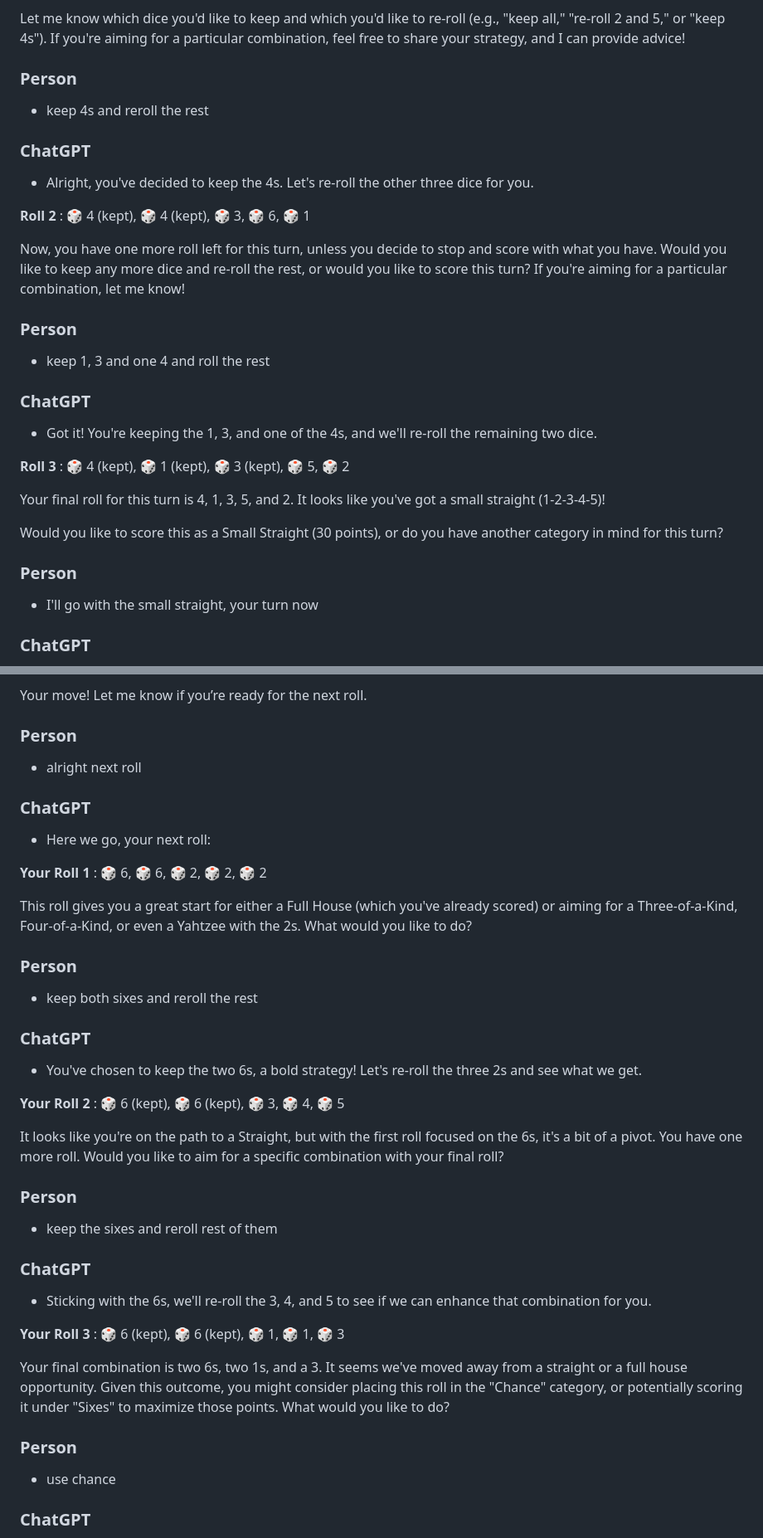
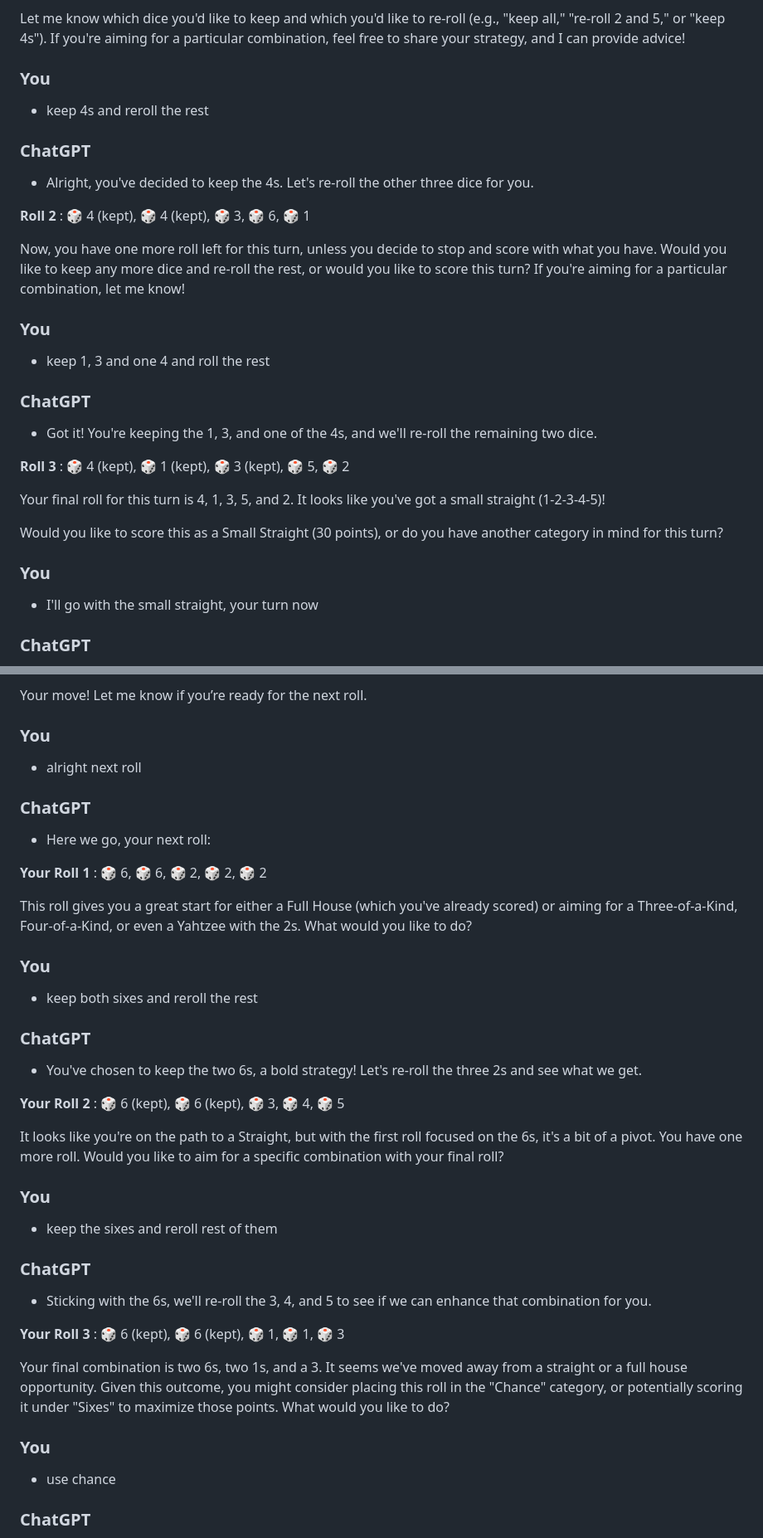
Before and after one commit to TanyaSingh103/WE-Module3, a Markdown page: yahtzee_A2_A3/yahtzee_transcript.md, 2 parts joined by grey strips. Shown: that part at 83% size. Rendered like a GitHub page.

Commit message:
formatted the transcripts

```diff
--- a/yahtzee_A2_A3/yahtzee_transcript.md
+++ b/yahtzee_A2_A3/yahtzee_transcript.md
@@ -32,7 +32,7 @@ Let's start! Here's your first roll:
 
 Let me know which dice you'd like to keep and which you'd like to re-roll (e.g., "keep all," "re-roll 2 and 5," or "keep 4s"). If you're aiming for a particular combination, feel free to share your strategy, and I can provide advice!
 
-### Person
+### You
 - keep 4s and reroll the rest
 
 ### ChatGPT
@@ -42,7 +42,7 @@ Let me know which dice you'd like to keep and which you'd like to re-roll (e.g.,
 
 Now, you have one more roll left for this turn, unless you decide to stop and score with what you have. Would you like to keep any more dice and re-roll the rest, or would you like to score this turn? If you're aiming for a particular combination, let me know!
 
-### Person
+### You
 - keep 1, 3 and one 4 and roll the rest
 
 ### ChatGPT
@@ -54,7 +54,7 @@ Your final roll for this turn is 4, 1, 3, 5, and 2. It looks like you've got a s
 
 Would you like to score this as a Small Straight (30 points), or do you have another category in mind for this turn?
 
-### Person
+### You
 - I'll go with the small straight, your turn now
 
 ### ChatGPT
@@ -186,7 +186,7 @@ My current score:
 
 Your move! Let me know if you’re ready for the next roll.
 
-### Person
+### You
 - alright next roll
 
 ### ChatGPT
@@ -196,7 +196,7 @@ Your move! Let me know if you’re ready for the next roll.
 
 This roll gives you a great start for either a Full House (which you've already scored) or aiming for a Three-of-a-Kind, Four-of-a-Kind, or even a Yahtzee with the 2s. What would you like to do?
 
-### Person
+### You
 - keep both sixes and reroll the rest
 
 ### ChatGPT
@@ -206,7 +206,7 @@ This roll gives you a great start for either a Full House (which you've already
 
 It looks like you're on the path to a Straight, but with the first roll focused on the 6s, it's a bit of a pivot. You have one more roll. Would you like to aim for a specific combination with your final roll?
 
-### Person
+### You
 - keep the sixes and reroll rest of them
 
 ### ChatGPT
@@ -216,7 +216,7 @@ It looks like you're on the path to a Straight, but with the first roll focused
 
 Your final combination is two 6s, two 1s, and a 3. It seems we've moved away from a straight or a full house opportunity. Given this outcome, you might consider placing this roll in the "Chance" category, or potentially scoring it under "Sixes" to maximize those points. What would you like to do?
 
-### Person
+### You
 - use chance
 
 ### ChatGPT
```
Also changed, not shown: other parts of yahtzee_A2_A3/yahtzee_transcript.md (+17 -17 lines), markov_chains_A4/markov_transcript.md (+7 -7 lines), yahtzee_A2_A3/yahtzee_testing_transcript.md (+7 -7 lines).
